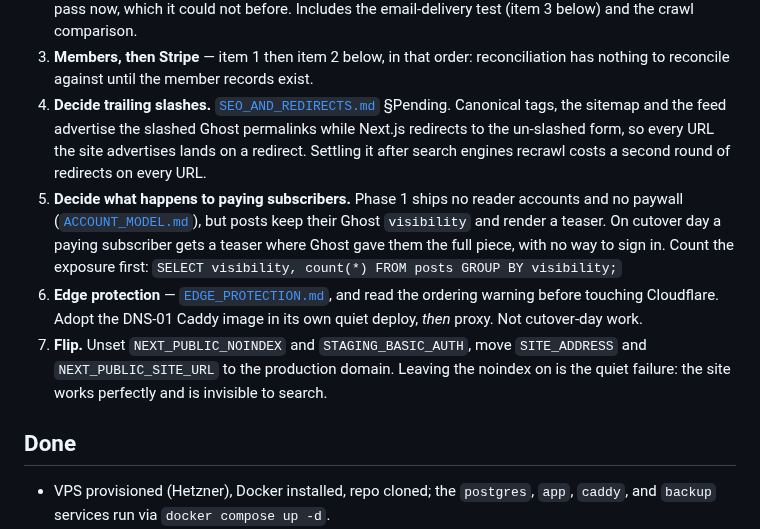
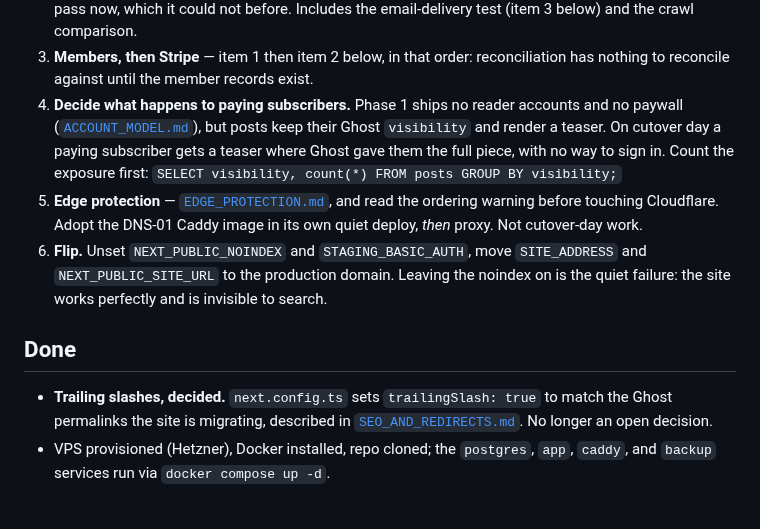
Before and after one commit to tiualvin/beyond-every-art, a Markdown page: docs/DEPLOYMENT_STATUS.md, the part around the change. Rendered like a GitHub page; blank space fills up the shorter version.

Commit message:
Close the trailing-slash question in DEPLOYMENT_STATUS.md
The doc still listed "decide trailing slashes" as an open pre-cutover
decision, but SEO_AND_REDIRECTS.md already records it settled
(trailingSlash: true in next.config.ts, matching Ghost's slashed
permalinks) — confirmed directly against next.config.ts. Move it to
Done and renumber the remaining pick-up-here priorities so the list
doesn't send the next session chasing an already-closed question.

```diff
--- a/docs/DEPLOYMENT_STATUS.md
+++ b/docs/DEPLOYMENT_STATUS.md
@@ -27,27 +27,26 @@ In dependency order, what is left before the public cutover:
 3. **Members, then Stripe** — item 1 then item 2 below, in that order:
    reconciliation has nothing to reconcile against until the member records
    exist.
-4. **Decide trailing slashes.** [`SEO_AND_REDIRECTS.md`](SEO_AND_REDIRECTS.md)
-   §Pending. Canonical tags, the sitemap and the feed advertise the slashed Ghost
-   permalinks while Next.js redirects to the un-slashed form, so every URL the
-   site advertises lands on a redirect. Settling it after search engines recrawl
-   costs a second round of redirects on every URL.
-5. **Decide what happens to paying subscribers.** Phase 1 ships no reader
+4. **Decide what happens to paying subscribers.** Phase 1 ships no reader
    accounts and no paywall ([`ACCOUNT_MODEL.md`](ACCOUNT_MODEL.md)), but posts
    keep their Ghost `visibility` and render a teaser. On cutover day a paying
    subscriber gets a teaser where Ghost gave them the full piece, with no way to
    sign in. Count the exposure first:
    `SELECT visibility, count(*) FROM posts GROUP BY visibility;`
-6. **Edge protection** — [`EDGE_PROTECTION.md`](EDGE_PROTECTION.md), and read the
+5. **Edge protection** — [`EDGE_PROTECTION.md`](EDGE_PROTECTION.md), and read the
    ordering warning before touching Cloudflare. Adopt the DNS-01 Caddy image in
    its own quiet deploy, _then_ proxy. Not cutover-day work.
-7. **Flip.** Unset `NEXT_PUBLIC_NOINDEX` and `STAGING_BASIC_AUTH`, move
+6. **Flip.** Unset `NEXT_PUBLIC_NOINDEX` and `STAGING_BASIC_AUTH`, move
    `SITE_ADDRESS` and `NEXT_PUBLIC_SITE_URL` to the production domain. Leaving
    the noindex on is the quiet failure: the site works perfectly and is invisible
    to search.
 
 ## Done
 
+- **Trailing slashes, decided.** `next.config.ts` sets `trailingSlash: true` to
+  match the Ghost permalinks the site is migrating, described in
+  [`SEO_AND_REDIRECTS.md`](SEO_AND_REDIRECTS.md#the-trailing-slash). No longer
+  an open decision.
 - VPS provisioned (Hetzner), Docker installed, repo cloned; the `postgres`,
   `app`, `caddy`, and `backup` services run via `docker compose up -d`.
 - **Automatic deploy on merge to `main`** (`.github/workflows/ci.yml`,
```
